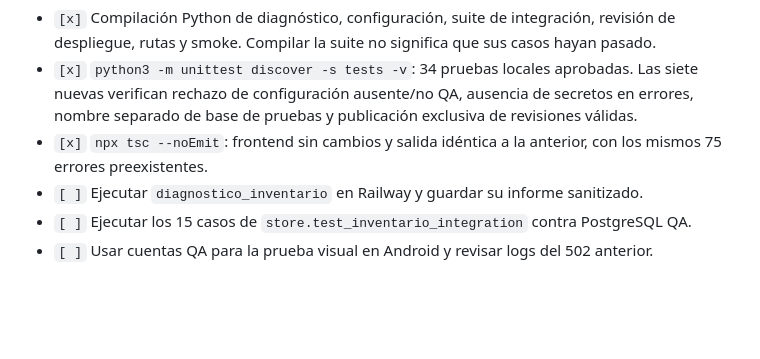
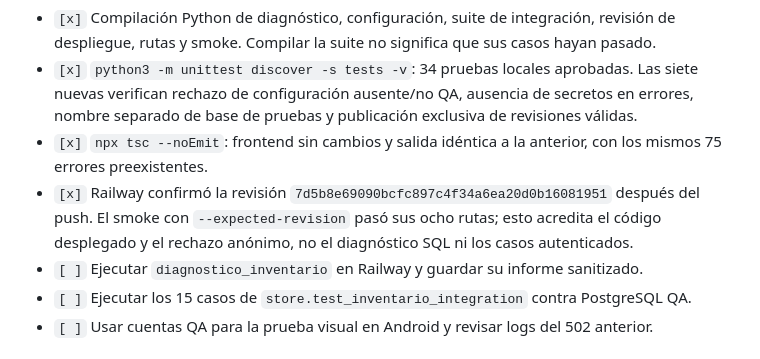
Before and after one commit to DjMagic32/backend-ojeda-app, a Markdown page: docs/fina-partner-test-plan.md, the part around the change. GitHub-like rendering; blank space fills up the shorter version.

Commit message:
Registra revisión desplegada y smoke verificado en Railway

```diff
--- a/docs/fina-partner-test-plan.md
+++ b/docs/fina-partner-test-plan.md
@@ -252,6 +252,9 @@ Bases revisadas: backend `2b133cc`, frontend `adb8a23`, ambos limpios en `dev`.
   nombre separado de base de pruebas y publicación exclusiva de revisiones válidas.
 - `[x]` `npx tsc --noEmit`: frontend sin cambios y salida idéntica a la anterior, con los
   mismos 75 errores preexistentes.
+- `[x]` Railway confirmó la revisión `7d5b8e69090bcfc897c4f34a6ea20d0b16081951` después
+  del push. El smoke con `--expected-revision` pasó sus ocho rutas; esto acredita el código
+  desplegado y el rechazo anónimo, no el diagnóstico SQL ni los casos autenticados.
 - `[ ]` Ejecutar `diagnostico_inventario` en Railway y guardar su informe sanitizado.
 - `[ ]` Ejecutar los 15 casos de `store.test_inventario_integration` contra PostgreSQL QA.
 - `[ ]` Usar cuentas QA para la prueba visual en Android y revisar logs del 502 anterior.
```
Also changed, not shown: docs/fina-partner-gap-checklist.md (+2 -1 lines).
